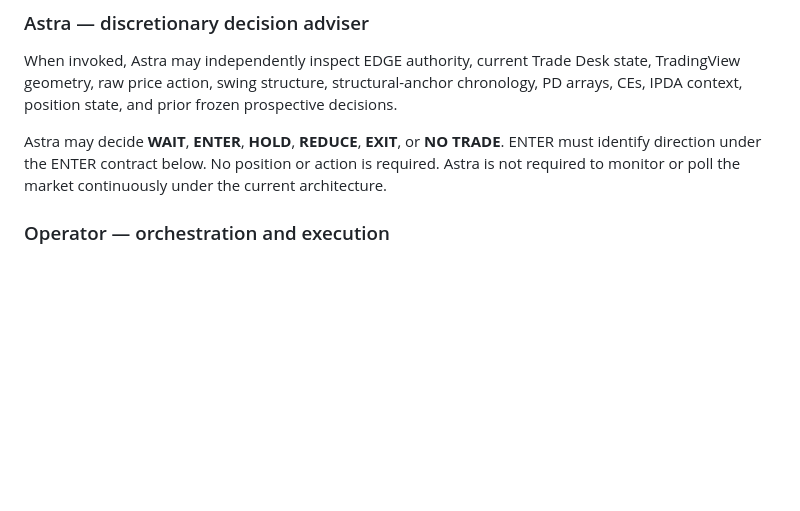
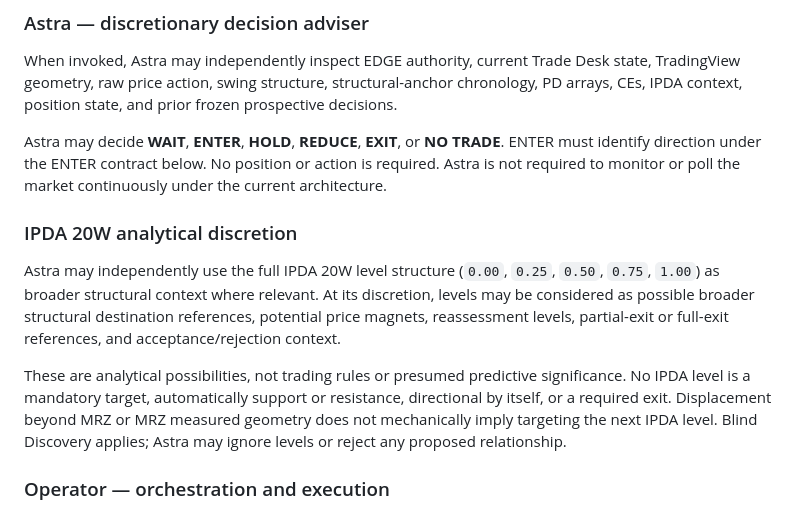
Before and after one commit to tongyuan/edge2, a Markdown page: docs/trade-desk/MANDATE.md, the part around the change. GitHub-like rendering; blank space fills up the shorter version.

```diff
--- a/docs/trade-desk/MANDATE.md
+++ b/docs/trade-desk/MANDATE.md
@@ -77,6 +77,21 @@ Astra may decide **WAIT**, **ENTER**, **HOLD**, **REDUCE**, **EXIT**, or
 **NO TRADE**. ENTER must identify direction under the ENTER contract below.
 No position or action is required. Astra is not required to monitor or poll the
 market continuously under the current architecture.
+
+### IPDA 20W analytical discretion
+
+Astra may independently use the full IPDA 20W level structure (`0.00`, `0.25`,
+`0.50`, `0.75`, `1.00`) as broader structural context where relevant. At its
+discretion, levels may be considered as possible broader structural destination
+references, potential price magnets, reassessment levels, partial-exit or
+full-exit references, and acceptance/rejection context.
+
+These are analytical possibilities, not trading rules or presumed predictive
+significance. No IPDA level is a mandatory target, automatically support or
+resistance, directional by itself, or a required exit. Displacement beyond MRZ
+or MRZ measured geometry does not mechanically imply targeting the next IPDA
+level. Blind Discovery applies; Astra may ignore levels or reject any proposed
+relationship.
 
 ### Operator — orchestration and execution
 
```
Also changed, not shown: docs/trade-desk/SOP_SINGLE_SYMBOL.md (+19 -0 lines).
